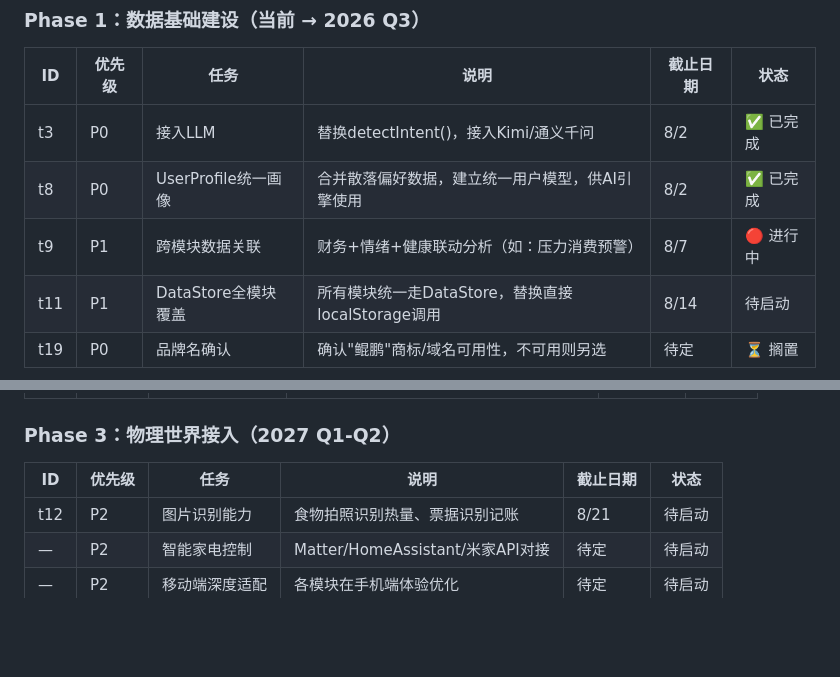
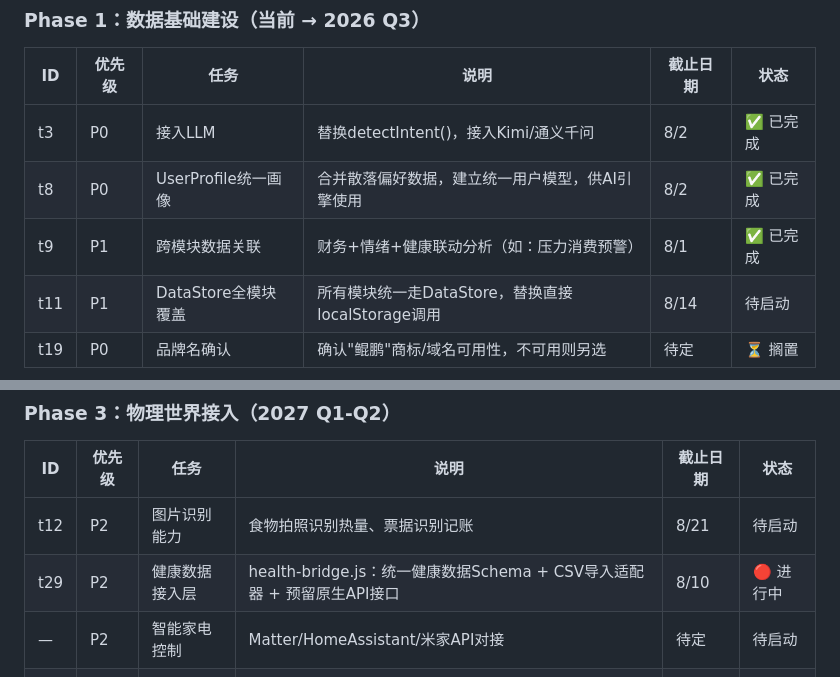
Before and after one commit to Milk8117/dispatcher-paidian, a Markdown page: qiannaqule-personal/docs/项目推进总表.md, 2 parts joined by grey strips. Rendered like a GitHub page; blank space fills up the shorter version.

Commit message:
docs: t9完成, 新增t29健康数据接入层

```diff
--- a/qiannaqule-personal/docs/项目推进总表.md
+++ b/qiannaqule-personal/docs/项目推进总表.md
@@ -74,7 +74,7 @@
 |----|--------|------|------|----------|------|
 | t3 | P0 | 接入LLM | 替换detectIntent()，接入Kimi/通义千问 | 8/2 | ✅ 已完成 |
 | t8 | P0 | UserProfile统一画像 | 合并散落偏好数据，建立统一用户模型，供AI引擎使用 | 8/2 | ✅ 已完成 |
-| t9 | P1 | 跨模块数据关联 | 财务+情绪+健康联动分析（如：压力消费预警） | 8/7 | 🔴 进行中 |
+| t9 | P1 | 跨模块数据关联 | 财务+情绪+健康联动分析（如：压力消费预警） | 8/1 | ✅ 已完成 |
 | t11 | P1 | DataStore全模块覆盖 | 所有模块统一走DataStore，替换直接localStorage调用 | 8/14 | 待启动 |
 | t19 | P0 | 品牌名确认 | 确认"鲲鹏"商标/域名可用性，不可用则另选 | 待定 | ⏳ 搁置 |
 
@@ -91,6 +91,7 @@
 | ID | 优先级 | 任务 | 说明 | 截止日期 | 状态 |
 |----|--------|------|------|----------|------|
 | t12 | P2 | 图片识别能力 | 食物拍照识别热量、票据识别记账 | 8/21 | 待启动 |
+| t29 | P2 | 健康数据接入层 | health-bridge.js：统一健康数据Schema + CSV导入适配器 + 预留原生API接口 | 8/10 | 🔴 进行中 |
 | — | P2 | 智能家电控制 | Matter/HomeAssistant/米家API对接 | 待定 | 待启动 |
 | — | P2 | 移动端深度适配 | 各模块在手机端体验优化 | 待定 | 待启动 |
 
```
